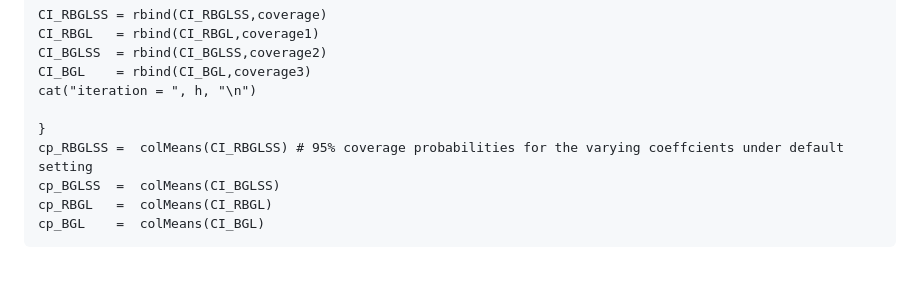
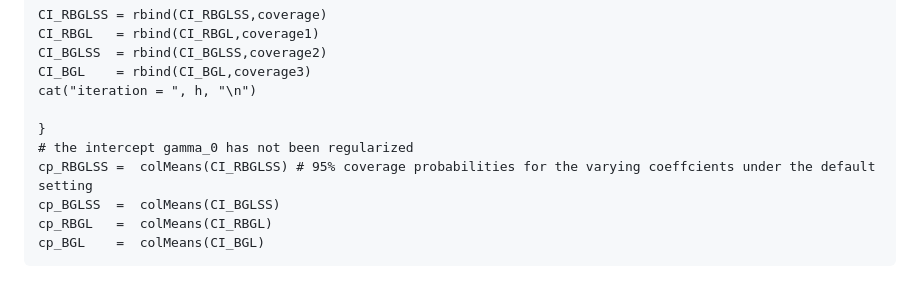
Before and after one commit to cenwu/pqrBayes, a Markdown page: README.md, the part around the change. Rendered like a GitHub page.

Commit message:
update ver 1.0.4

```diff
--- a/README.md
+++ b/README.md
@@ -118,7 +118,8 @@ library(pqrBayes)
     cat("iteration = ", h, "\n")
 
     }
-    cp_RBGLSS =  colMeans(CI_RBGLSS) # 95% coverage probabilities for the varying coeffcients under default setting
+    # the intercept gamma_0 has not been regularized
+    cp_RBGLSS =  colMeans(CI_RBGLSS) # 95% coverage probabilities for the varying coeffcients under the default setting
     cp_BGLSS  =  colMeans(CI_BGLSS)
     cp_RBGL   =  colMeans(CI_RBGL)
     cp_BGL    =  colMeans(CI_BGL)
```
